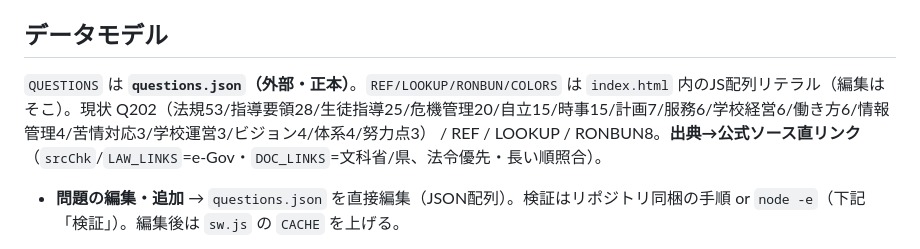
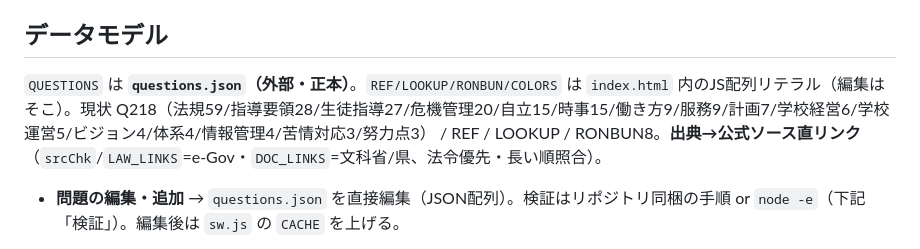
Before and after one commit to atariryuma/okinawa-edu-app, a Markdown page: CLAUDE.md, the part around the change. GitHub-like rendering.

Commit message:
CLAUDE.md: 問題数218・法令カバレッジ更新

```diff
--- a/CLAUDE.md
+++ b/CLAUDE.md
@@ -17,7 +17,7 @@
 - ※親フォルダ `../沖縄県_教育法規_学習アプリ.html` は同一物の旧コピー。**正本はこの `index.html`**。混乱を避けるなら親コピーは削除可。
 
 ## データモデル
-`QUESTIONS` は **`questions.json`（外部・正本）**。`REF/LOOKUP/RONBUN/COLORS` は `index.html` 内のJS配列リテラル（編集はそこ）。現状 Q202（法規53/指導要領28/生徒指導25/危機管理20/自立15/時事15/計画7/服務6/学校経営6/働き方6/情報管理4/苦情対応3/学校運営3/ビジョン4/体系4/努力点3） / REF / LOOKUP / RONBUN8。**出典→公式ソース直リンク**（`srcChk`/`LAW_LINKS`=e-Gov・`DOC_LINKS`=文科省/県、法令優先・長い順照合）。
+`QUESTIONS` は **`questions.json`（外部・正本）**。`REF/LOOKUP/RONBUN/COLORS` は `index.html` 内のJS配列リテラル（編集はそこ）。現状 Q218（法規59/指導要領28/生徒指導27/危機管理20/自立15/時事15/働き方9/服務9/計画7/学校経営6/学校運営5/ビジョン4/体系4/情報管理4/苦情対応3/努力点3） / REF / LOOKUP / RONBUN8。**出典→公式ソース直リンク**（`srcChk`/`LAW_LINKS`=e-Gov・`DOC_LINKS`=文科省/県、法令優先・長い順照合）。
 - **問題の編集・追加** → `questions.json` を直接編集（JSON配列）。検証はリポジトリ同梱の手順 or `node -e`（下記「検証」）。編集後は `sw.js` の `CACHE` を上げる。
 - **ユーザー作成問題** … アプリ内「✍️ 問題の作成・共有」フォームで追加 → `store.userQuestions[]` に保存（Drive同期対象）。`mergeStore` が id で和集合。エクスポート(JSON DL)/インポート(file)で共有。
 - **みんなの問題（コミュニティ共有）** … `DEFAULT_COMMUNITY_URL`（GAS /exec）で有効。受け取り＝起動時 `fetchCommunity()` GET→`COMMUNITY_QUESTIONS`キャッシュ。投稿＝`submitCommunity()` が `{q,token,device}` を `text/plain` POST。**無意識共有モデル**：サインイン済みは既存アクセストークンを黙って同梱→GASが `aud`=`CLIENT_ID` を tokeninfo で検証し **trusted＝自動公開(approved)**、匿名は審査(pending)。裏でスパム対策（URL禁止/NGワード/端末レート制限/数式無害化/上限）。共有問題は出題時に「みんなの問題・未検証」バッジ（`COMMUNITY_IDS`）。GAS更新後は `setup` 再実行で `script.external_request` 承認が必要。契約: GET→`{ok,questions:[]}`／POST→`{ok,status}`。
```
